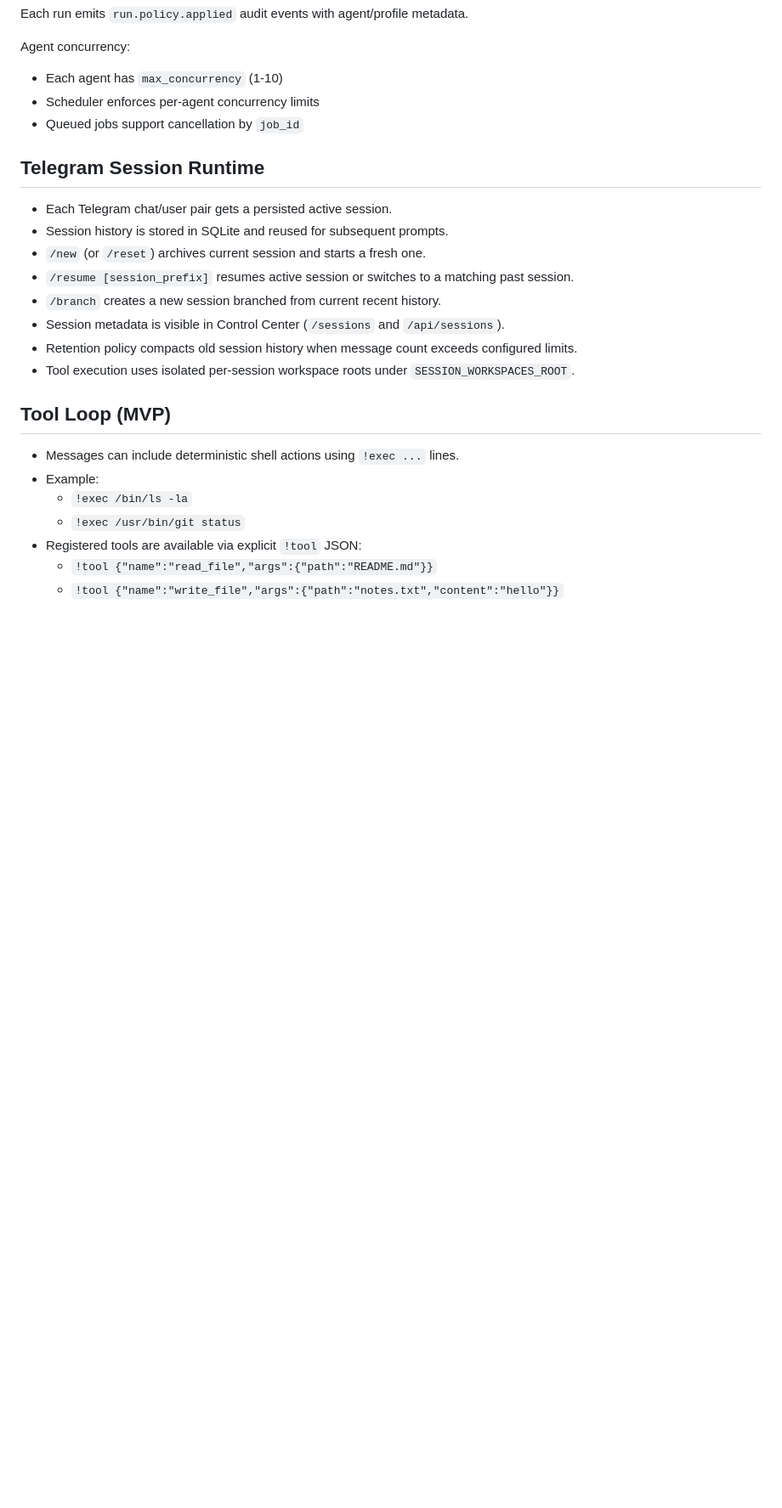
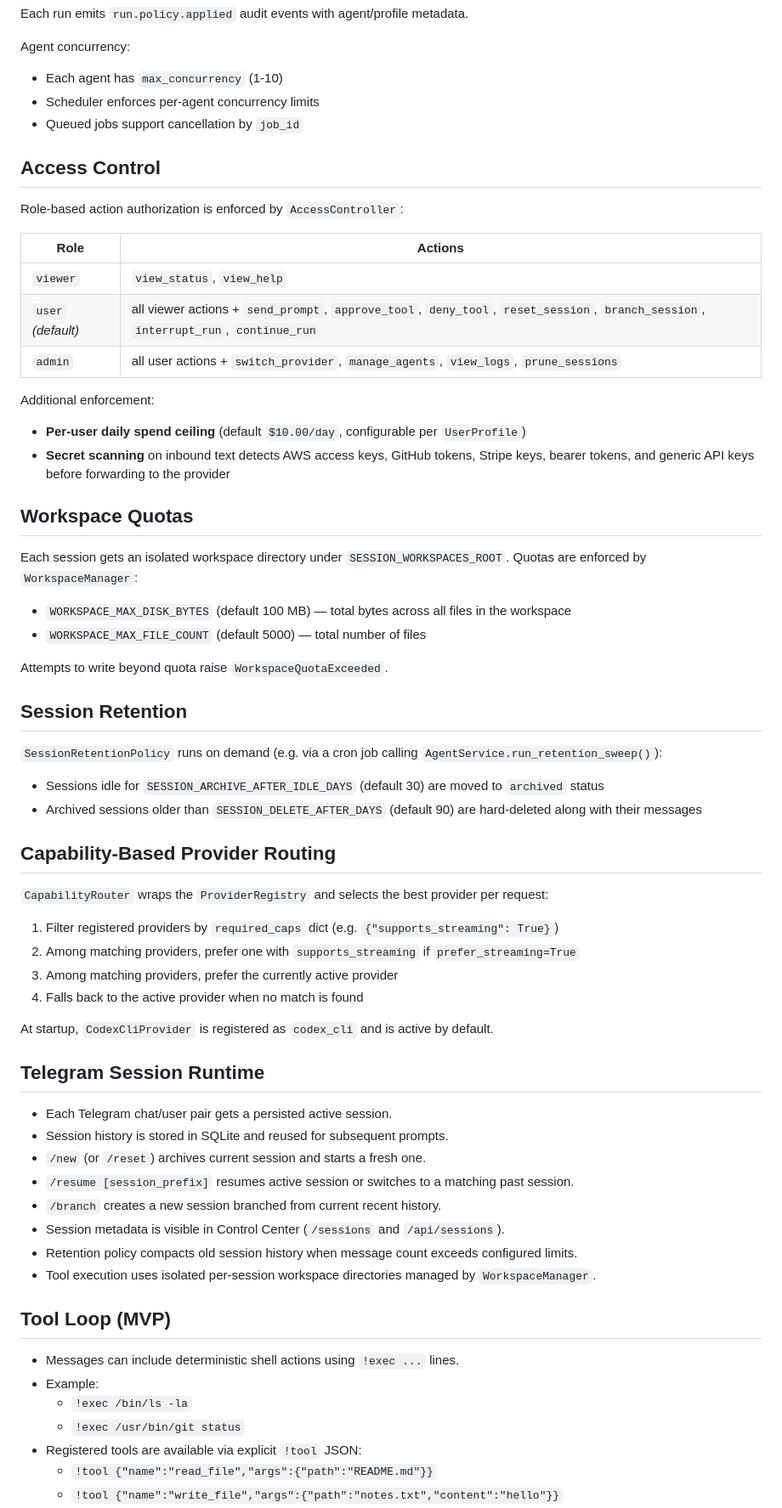
Before and after one commit to michalptacnik/codex-telegram-bot, a Markdown page: README.md, the part around one of its changes. Shown at 85% size. GitHub-like rendering; blank space fills up the shorter version.

```diff
--- a/README.md
+++ b/README.md
@@ -382,6 +440,48 @@ Agent concurrency:
 - Scheduler enforces per-agent concurrency limits
 - Queued jobs support cancellation by `job_id`
 
+## Access Control
+
+Role-based action authorization is enforced by `AccessController`:
+
+| Role | Actions |
+|------|---------|
+| `viewer` | `view_status`, `view_help` |
+| `user` *(default)* | all viewer actions + `send_prompt`, `approve_tool`, `deny_tool`, `reset_session`, `branch_session`, `interrupt_run`, `continue_run` |
+| `admin` | all user actions + `switch_provider`, `manage_agents`, `view_logs`, `prune_sessions` |
+
+Additional enforcement:
+- **Per-user daily spend ceiling** (default `$10.00/day`, configurable per `UserProfile`)
+- **Secret scanning** on inbound text detects AWS access keys, GitHub tokens, Stripe keys, bearer tokens, and generic API keys before forwarding to the provider
+
+## Workspace Quotas
+
+Each session gets an isolated workspace directory under `SESSION_WORKSPACES_ROOT`.
+Quotas are enforced by `WorkspaceManager`:
+
+- `WORKSPACE_MAX_DISK_BYTES` (default 100 MB) — total bytes across all files in the workspace
+- `WORKSPACE_MAX_FILE_COUNT` (default 5000) — total number of files
+
+Attempts to write beyond quota raise `WorkspaceQuotaExceeded`.
+
+## Session Retention
+
+`SessionRetentionPolicy` runs on demand (e.g. via a cron job calling `AgentService.run_retention_sweep()`):
+
+- Sessions idle for `SESSION_ARCHIVE_AFTER_IDLE_DAYS` (default 30) are moved to `archived` status
+- Archived sessions older than `SESSION_DELETE_AFTER_DAYS` (default 90) are hard-deleted along with their messages
+
+## Capability-Based Provider Routing
+
+`CapabilityRouter` wraps the `ProviderRegistry` and selects the best provider per request:
+
+1. Filter registered providers by `required_caps` dict (e.g. `{"supports_streaming": True}`)
+2. Among matching providers, prefer one with `supports_streaming` if `prefer_streaming=True`
+3. Among matching providers, prefer the currently active provider
+4. Falls back to the active provider when no match is found
+
+At startup, `CodexCliProvider` is registered as `codex_cli` and is active by default.
+
 ## Telegram Session Runtime
 
 - Each Telegram chat/user pair gets a persisted active session.
@@ -391,7 +491,7 @@ Agent concurrency:
 - `/branch` creates a new session branched from current recent history.
 - Session metadata is visible in Control Center (`/sessions` and `/api/sessions`).
 - Retention policy compacts old session history when message count exceeds configured limits.
-- Tool execution uses isolated per-session workspace roots under `SESSION_WORKSPACES_ROOT`.
+- Tool execution uses isolated per-session workspace directories managed by `WorkspaceManager`.
 
 ## Tool Loop (MVP)
 
```
Also changed, not shown: other parts of README.md (+79 -21 lines).
